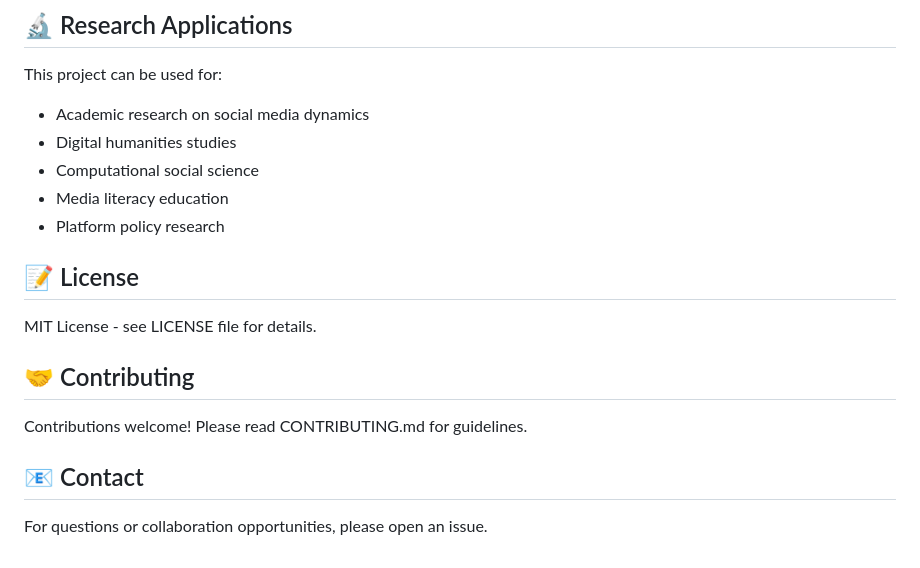
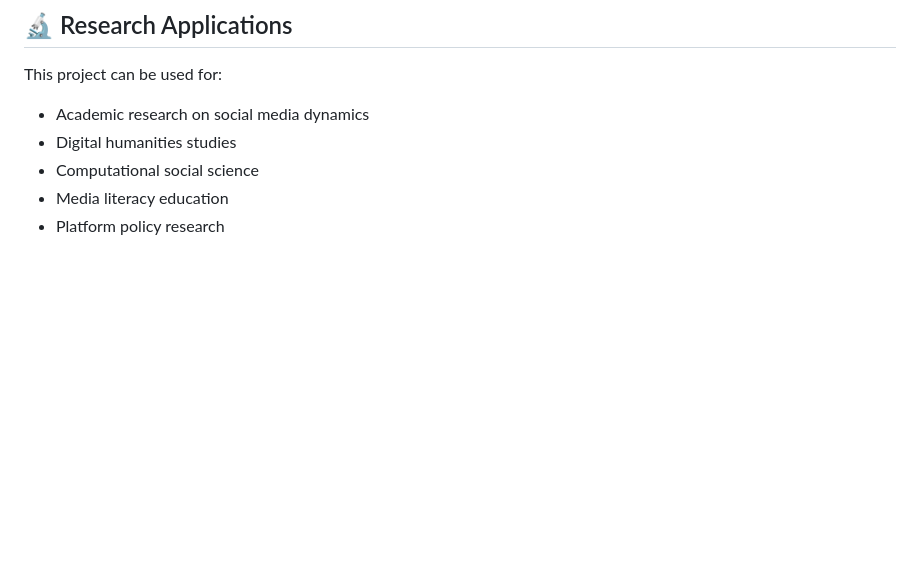
Before and after one commit to HawksLab/echoGraph, a Markdown page: README.md, the part around the change printed below. Rendered like a GitHub page; blank space fills up the shorter version.

Commit message:
update: readme

```diff
--- a/README.md
+++ b/README.md
@@ -166,15 +166,3 @@ This project can be used for:
 - Computational social science
 - Media literacy education
 - Platform policy research
-
-## 📝 License
-
-MIT License - see LICENSE file for details.
-
-## 🤝 Contributing
-
-Contributions welcome! Please read CONTRIBUTING.md for guidelines.
-
-## 📧 Contact
-
-For questions or collaboration opportunities, please open an issue.
```
Also changed, not shown: other parts of README.md (+1 -1 lines).
